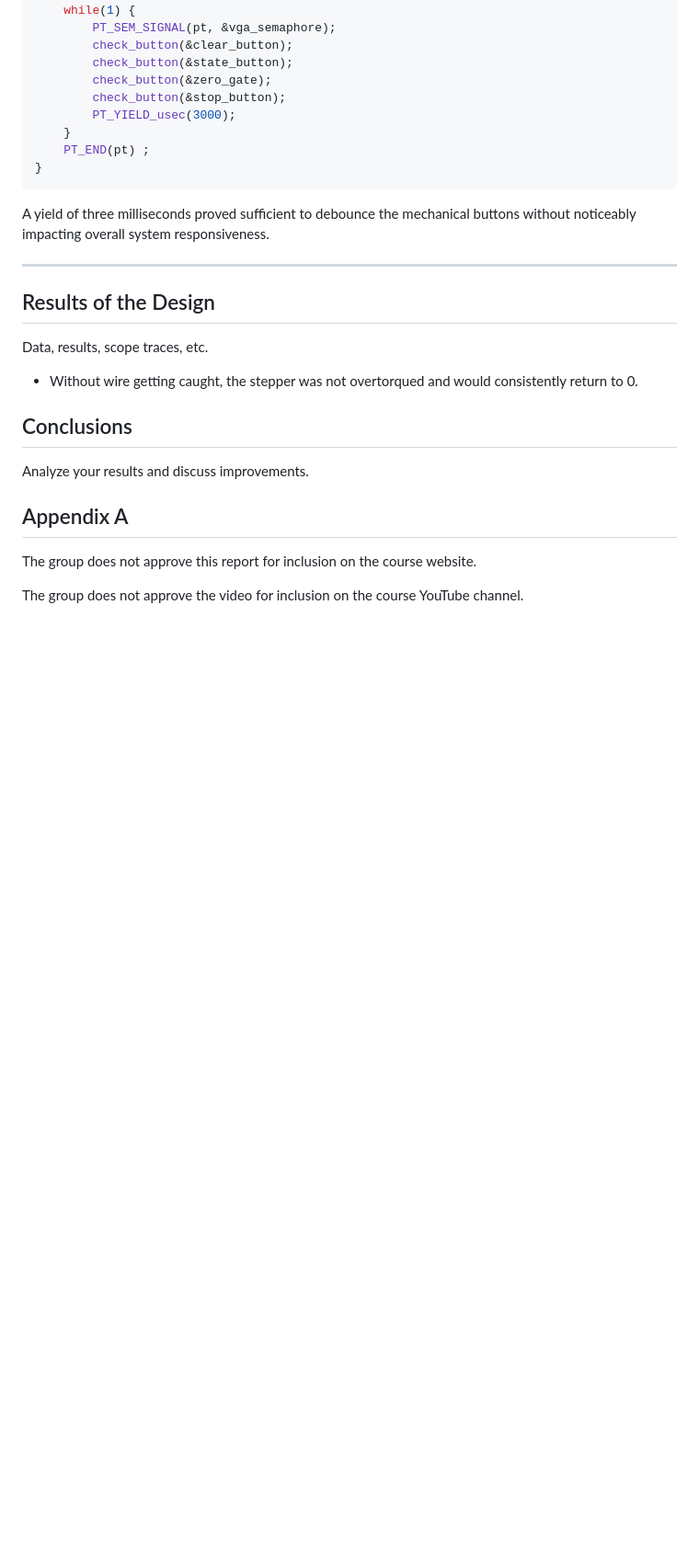
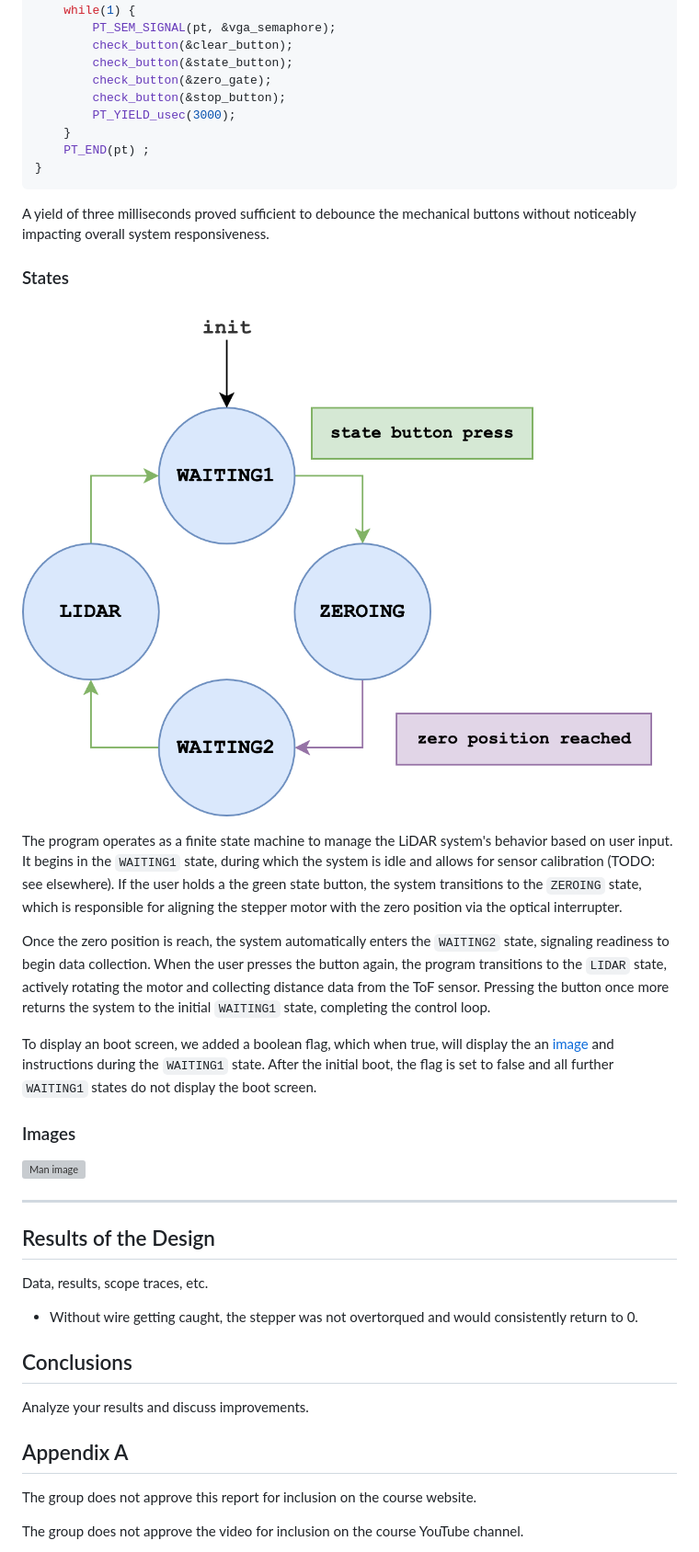
Before and after one commit to da-luce/ece4760_final_project, a Markdown page: am2589_dcl252_mpm297/index.md, the part around the change. Shown: that part at 92% size. Drawn GitHub-style; pictures changed too: am2589_dcl252_mpm297/state_diagram.drawio.png (added); blank space fills up the shorter version; grey boxes are pictures that could not be loaded.

Commit message:
add state machine desc

```diff
--- a/am2589_dcl252_mpm297/index.md
+++ b/am2589_dcl252_mpm297/index.md
@@ -193,6 +193,20 @@ static PT_THREAD (protothread_button(struct pt *pt))
 
 A yield of three milliseconds proved sufficient to debounce the mechanical buttons without noticeably impacting overall system responsiveness.
 
+### States
+
+![State Diagram](state_diagram.drawio.png)
+
+The program operates as a finite state machine to manage the LiDAR system's behavior based on user input. It begins in the `WAITING1` state, during which the system is idle and allows for sensor calibration (TODO: see elsewhere). If the user holds a the green state button, the system transitions to the `ZEROING` state, which is responsible for aligning the stepper motor with the zero position via the optical interrupter.
+
+Once the zero position is reach, the system automatically enters the `WAITING2` state, signaling readiness to begin data collection. When the user presses the button again, the program transitions to the `LIDAR` state, actively rotating the motor and collecting distance data from the ToF sensor. Pressing the button once more returns the system to the initial `WAITING1` state, completing the control loop.
+
+To display an boot screen, we added a boolean flag, which when true, will display the an [image](#images) and instructions during the `WAITING1` state. After the initial boot, the flag is set to false and all further `WAITING1` states do not display the boot screen.
+
+### Images
+
+![Man image](man.png)
+
 ---
 
 ## Results of the Design
```
Also changed, not shown: 2 other files.
